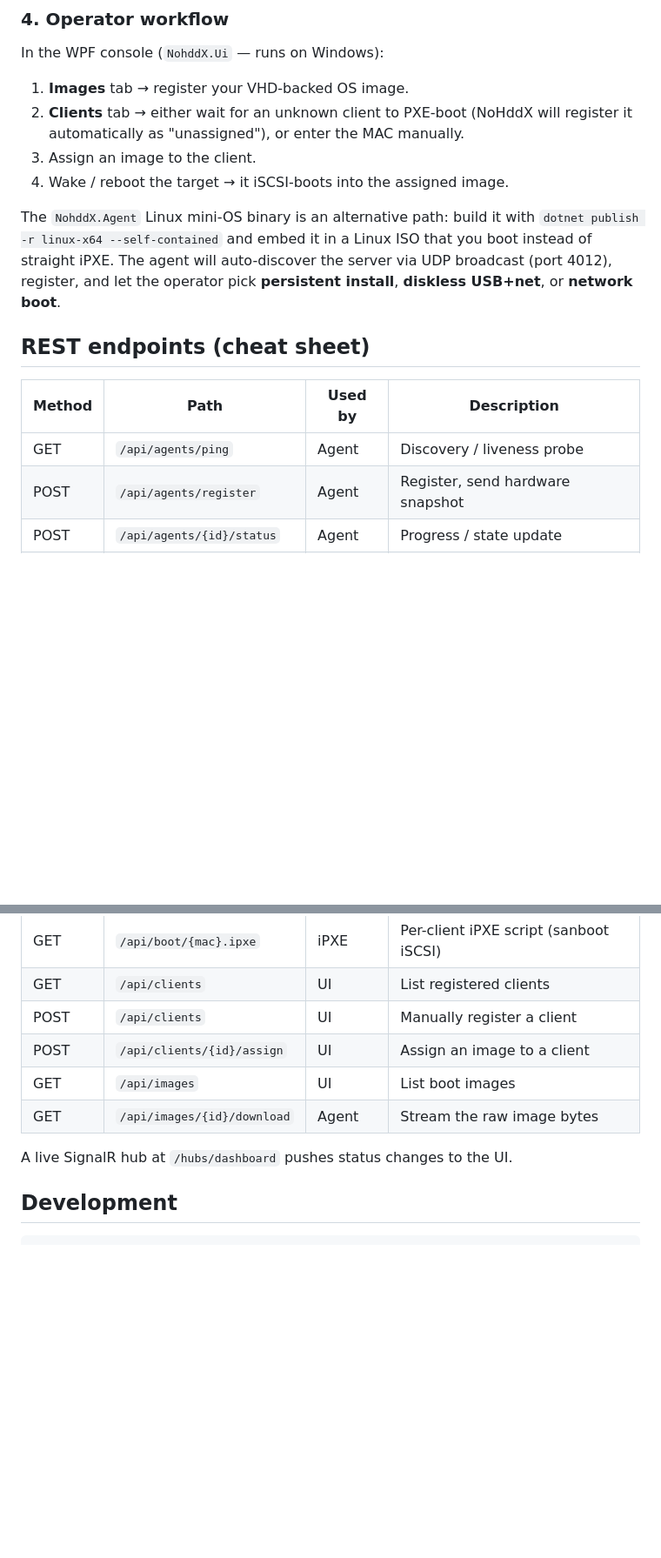
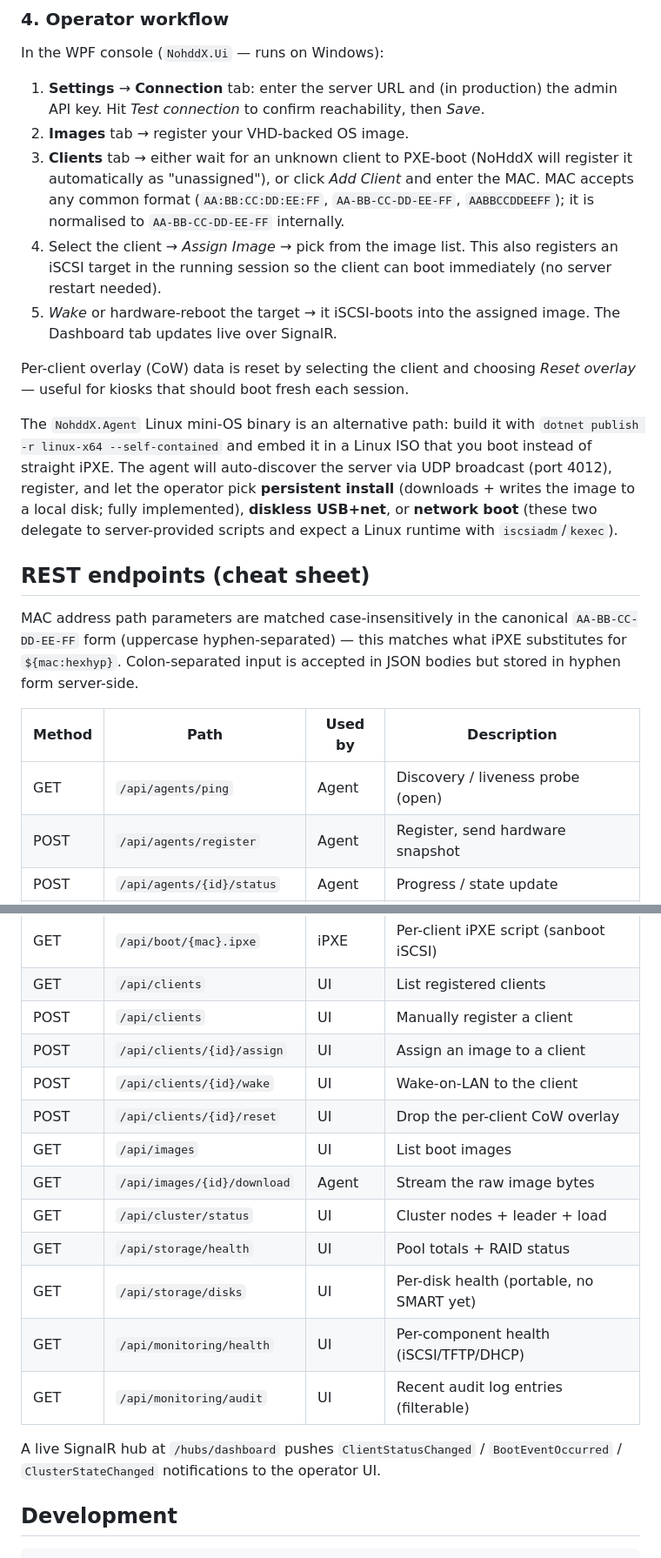
Before and after one commit to xjanova/nohddX, a Markdown page: README.md, 2 parts joined by grey strips. Shown at 87% size. GitHub-like rendering; blank space fills up the shorter version.

```diff
--- a/README.md
+++ b/README.md
@@ -98,25 +98,44 @@ chain http://192.168.1.10:8080/api/boot/${mac:hexhyp}.ipxe
 
 In the WPF console (`NohddX.Ui` — runs on Windows):
 
-1. **Images** tab → register your VHD-backed OS image.
-2. **Clients** tab → either wait for an unknown client to PXE-boot
-   (NoHddX will register it automatically as "unassigned"), or enter
-   the MAC manually.
-3. Assign an image to the client.
-4. Wake / reboot the target → it iSCSI-boots into the assigned image.
+1. **Settings** → **Connection** tab: enter the server URL and (in
+   production) the admin API key. Hit *Test connection* to confirm
+   reachability, then *Save*.
+2. **Images** tab → register your VHD-backed OS image.
+3. **Clients** tab → either wait for an unknown client to PXE-boot
+   (NoHddX will register it automatically as "unassigned"), or click
+   *Add Client* and enter the MAC. MAC accepts any common format
+   (`AA:BB:CC:DD:EE:FF`, `AA-BB-CC-DD-EE-FF`, `AABBCCDDEEFF`); it is
+   normalised to `AA-BB-CC-DD-EE-FF` internally.
+4. Select the client → *Assign Image* → pick from the image list.
+   This also registers an iSCSI target in the running session so the
+   client can boot immediately (no server restart needed).
+5. *Wake* or hardware-reboot the target → it iSCSI-boots into the
+   assigned image. The Dashboard tab updates live over SignalR.
+
+Per-client overlay (CoW) data is reset by selecting the client and
+choosing *Reset overlay* — useful for kiosks that should boot fresh
+each session.
 
 The `NohddX.Agent` Linux mini-OS binary is an alternative path: build
 it with `dotnet publish -r linux-x64 --self-contained` and embed it in
 a Linux ISO that you boot instead of straight iPXE. The agent will
 auto-discover the server via UDP broadcast (port 4012), register, and
-let the operator pick **persistent install**, **diskless USB+net**, or
-**network boot**.
+let the operator pick **persistent install** (downloads + writes the
+image to a local disk; fully implemented), **diskless USB+net**, or
+**network boot** (these two delegate to server-provided scripts and
+expect a Linux runtime with `iscsiadm`/`kexec`).
 
 ## REST endpoints (cheat sheet)
 
+MAC address path parameters are matched case-insensitively in the canonical
+`AA-BB-CC-DD-EE-FF` form (uppercase hyphen-separated) — this matches what
+iPXE substitutes for `${mac:hexhyp}`. Colon-separated input is accepted in
+JSON bodies but stored in hyphen form server-side.
+
 | Method | Path                              | Used by  | Description                              |
 |--------|-----------------------------------|----------|------------------------------------------|
-| GET    | `/api/agents/ping`                | Agent    | Discovery / liveness probe               |
+| GET    | `/api/agents/ping`                | Agent    | Discovery / liveness probe (open)        |
 | POST   | `/api/agents/register`            | Agent    | Register, send hardware snapshot         |
 | POST   | `/api/agents/{id}/status`         | Agent    | Progress / state update                  |
 | POST   | `/api/agents/{id}/install`        | Agent    | Get install instructions (URL + size)    |
@@ -124,10 +143,18 @@ let the operator pick **persistent install**, **diskless USB+net**, or
 | GET    | `/api/clients`                    | UI       | List registered clients                  |
 | POST   | `/api/clients`                    | UI       | Manually register a client               |
 | POST   | `/api/clients/{id}/assign`        | UI       | Assign an image to a client              |
+| POST   | `/api/clients/{id}/wake`          | UI       | Wake-on-LAN to the client                |
+| POST   | `/api/clients/{id}/reset`         | UI       | Drop the per-client CoW overlay          |
 | GET    | `/api/images`                     | UI       | List boot images                         |
 | GET    | `/api/images/{id}/download`       | Agent    | Stream the raw image bytes               |
+| GET    | `/api/cluster/status`             | UI       | Cluster nodes + leader + load            |
+| GET    | `/api/storage/health`             | UI       | Pool totals + RAID status                |
+| GET    | `/api/storage/disks`              | UI       | Per-disk health (portable, no SMART yet) |
+| GET    | `/api/monitoring/health`          | UI       | Per-component health (iSCSI/TFTP/DHCP)   |
+| GET    | `/api/monitoring/audit`           | UI       | Recent audit log entries (filterable)    |
 
-A live SignalR hub at `/hubs/dashboard` pushes status changes to the UI.
+A live SignalR hub at `/hubs/dashboard` pushes `ClientStatusChanged` /
+`BootEventOccurred` / `ClusterStateChanged` notifications to the operator UI.
 
 ## Development
 
```
Also changed, not shown: other parts of README.md (+31 -4 lines), docs/SECURITY.md (+29 -2 lines).
